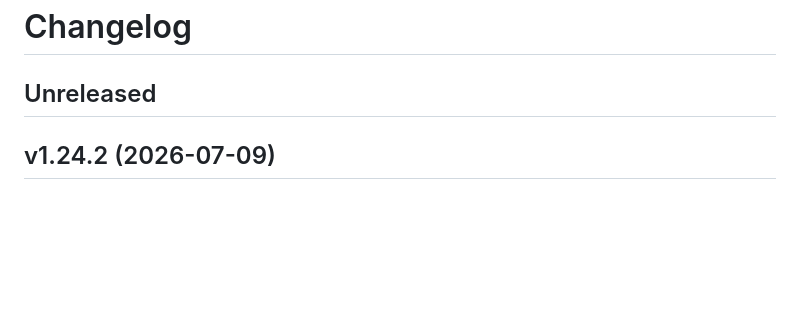
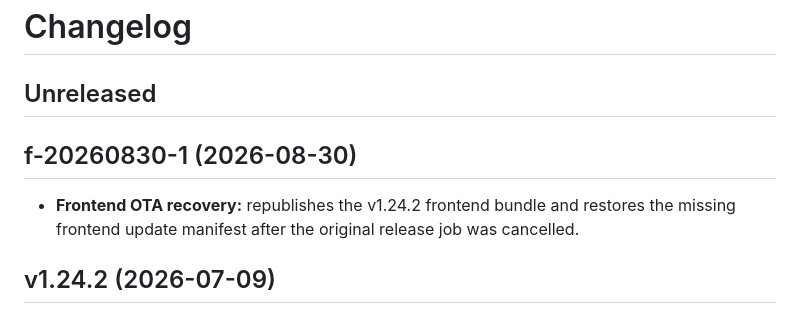
Before and after one commit to IgorSterkhov/snippets_helper, a Markdown page: desktop-rust/src/release-history.md, the part around the change. Rendered like a GitHub page; blank space fills up the shorter version.

Commit message:
Restore v1.24.2 frontend OTA manifest

```diff
--- a/desktop-rust/src/release-history.md
+++ b/desktop-rust/src/release-history.md
@@ -1,6 +1,12 @@
 # Changelog
 
 ## Unreleased
+
+## f-20260830-1 (2026-08-30)
+
+- **Frontend OTA recovery:** republishes the v1.24.2 frontend bundle and
+  restores the missing frontend update manifest after the original release
+  job was cancelled.
 
 ## v1.24.2 (2026-07-09)
 
```
